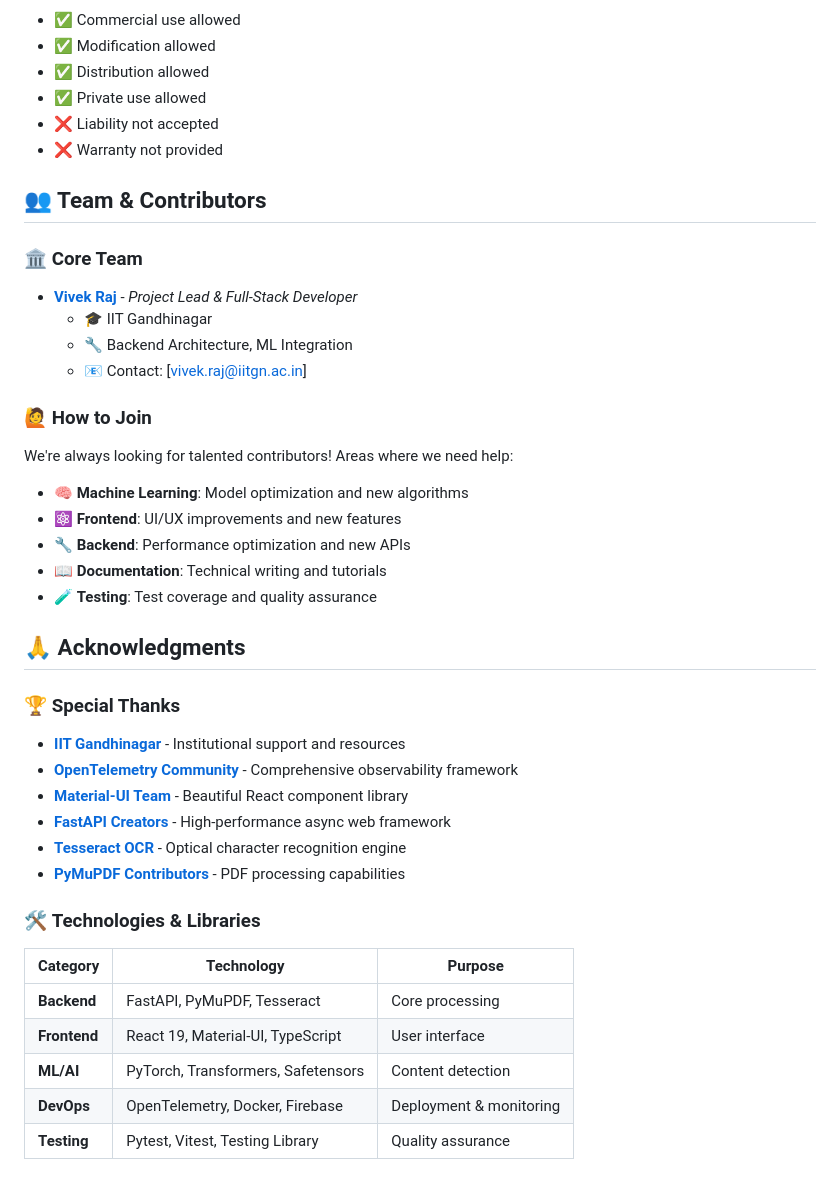
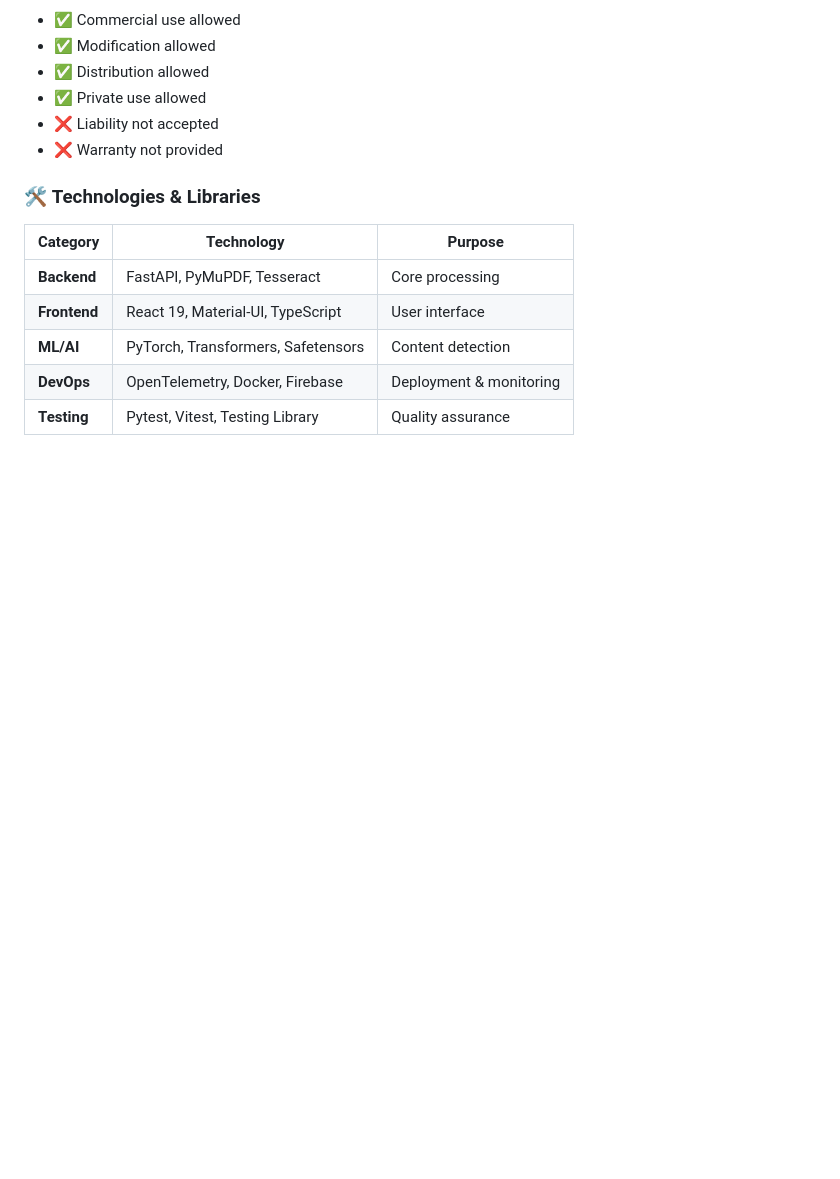
Before and after one commit to VivekRaj2708/LLM-Detective, a Markdown page: README.md, the part around the change. GitHub-like rendering; blank space fills up the shorter version.

```diff
--- a/README.md
+++ b/README.md
@@ -728,33 +728,6 @@ This project is licensed under the **MIT License** - see the [LICENSE](LICENSE)
 - ❌ Liability not accepted
 - ❌ Warranty not provided
 
-## 👥 Team & Contributors
-
-### 🏛️ **Core Team**
-- **[Vivek Raj](https://github.com/VivekRaj2708)** - *Project Lead & Full-Stack Developer*
-  - 🎓 IIT Gandhinagar
-  - 🔧 Backend Architecture, ML Integration
-  - 📧 Contact: [vivek.raj@iitgn.ac.in]
-
-### 🙋 **How to Join**
-We're always looking for talented contributors! Areas where we need help:
-- 🧠 **Machine Learning**: Model optimization and new algorithms
-- ⚛️ **Frontend**: UI/UX improvements and new features
-- 🔧 **Backend**: Performance optimization and new APIs
-- 📖 **Documentation**: Technical writing and tutorials
-- 🧪 **Testing**: Test coverage and quality assurance
-
-## 🙏 Acknowledgments
-
-### 🏆 **Special Thanks**
-
-- **[IIT Gandhinagar](https://iitgn.ac.in/)** - Institutional support and resources
-- **[OpenTelemetry Community](https://opentelemetry.io/)** - Comprehensive observability framework
-- **[Material-UI Team](https://mui.com/)** - Beautiful React component library
-- **[FastAPI Creators](https://fastapi.tiangolo.com/)** - High-performance async web framework
-- **[Tesseract OCR](https://github.com/tesseract-ocr/tesseract)** - Optical character recognition engine
-- **[PyMuPDF Contributors](https://pymupdf.readthedocs.io/)** - PDF processing capabilities
-
 ### 🛠️ **Technologies & Libraries**
 
 | Category | Technology | Purpose |
```
